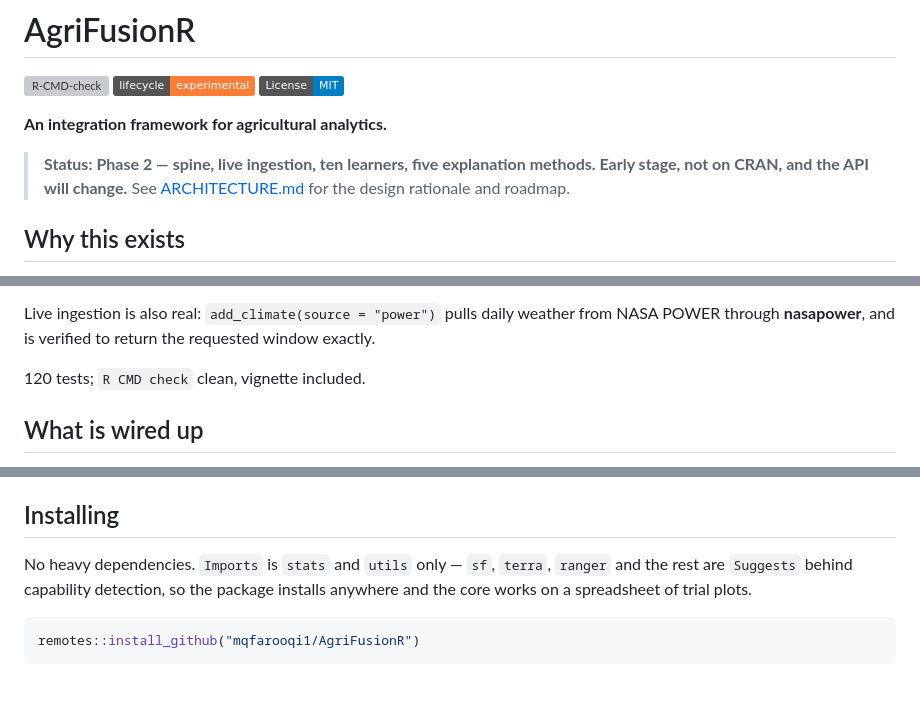
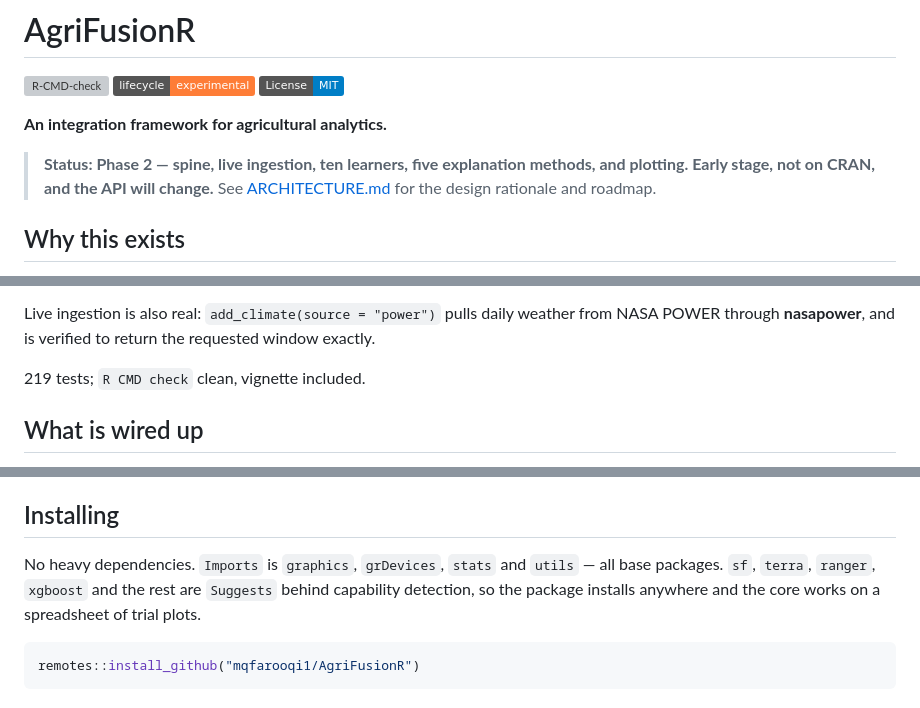
Before and after one commit to mqfarooqi1/AgriFusionR, a Markdown page: README.md, 3 parts joined by grey strips. Rendered like a GitHub page; badges without logos; grey boxes are pictures that could not be loaded.

Commit message:
Correct two stale claims in the README: the test count and the Imports list

````diff
--- a/README.md
+++ b/README.md
@@ -9,7 +9,8 @@
 **An integration framework for agricultural analytics.**
 
 > **Status: Phase 2 — spine, live ingestion, ten learners, five explanation
-> methods. Early stage, not on CRAN, and the API will change.** See
+> methods, and plotting. Early stage, not on CRAN, and the API will change.**
+> See
 > [ARCHITECTURE.md](ARCHITECTURE.md) for the design rationale and roadmap.
 
 ## Why this exists
@@ -116,7 +117,7 @@ Live ingestion is also real: `add_climate(source = "power")` pulls daily
 weather from NASA POWER through **nasapower**, and is verified to return the
 requested window exactly.
 
-120 tests; `R CMD check` clean, vignette included.
+219 tests; `R CMD check` clean, vignette included.
 
 ## What is wired up
 
@@ -145,9 +146,10 @@ are correlated, which for weather features they always are.
 
 ## Installing
 
-No heavy dependencies. `Imports` is `stats` and `utils` only — `sf`, `terra`,
-`ranger` and the rest are `Suggests` behind capability detection, so the
-package installs anywhere and the core works on a spreadsheet of trial plots.
+No heavy dependencies. `Imports` is `graphics`, `grDevices`, `stats` and
+`utils` — all base packages. `sf`, `terra`, `ranger`, `xgboost` and the rest
+are `Suggests` behind capability detection, so the package installs anywhere
+and the core works on a spreadsheet of trial plots.
 
 ```r
 remotes::install_github("mqfarooqi1/AgriFusionR")
````
